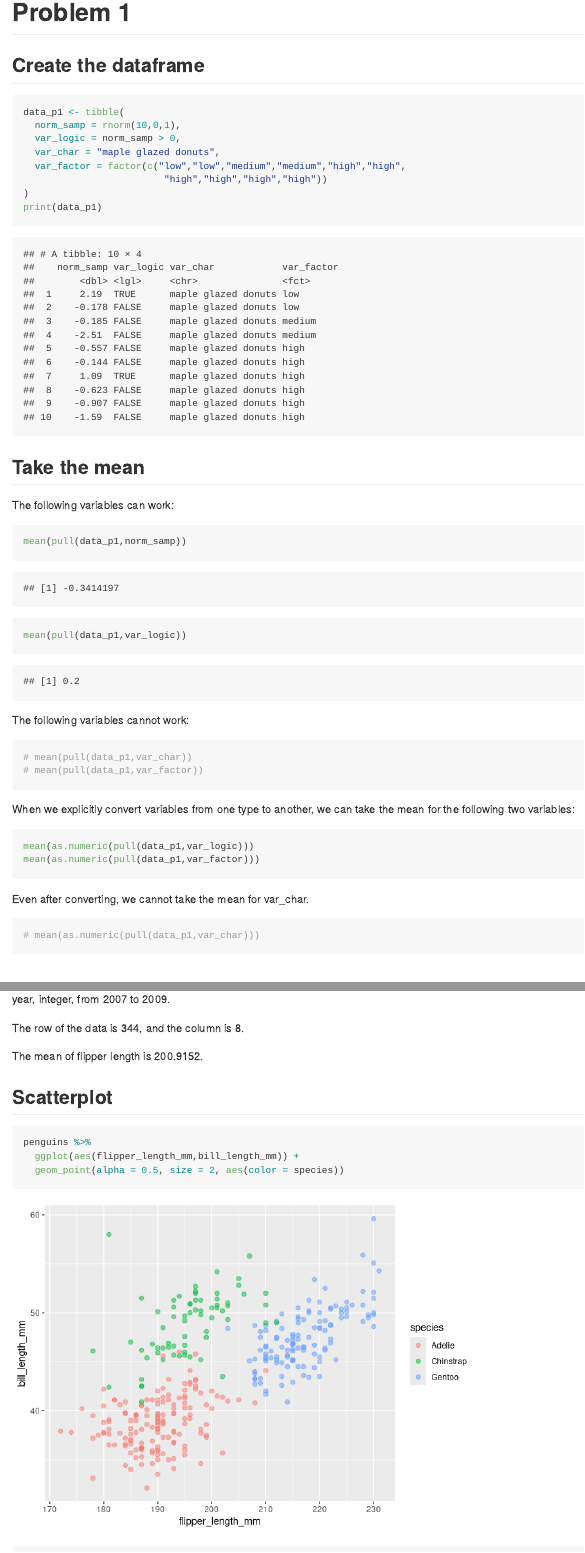
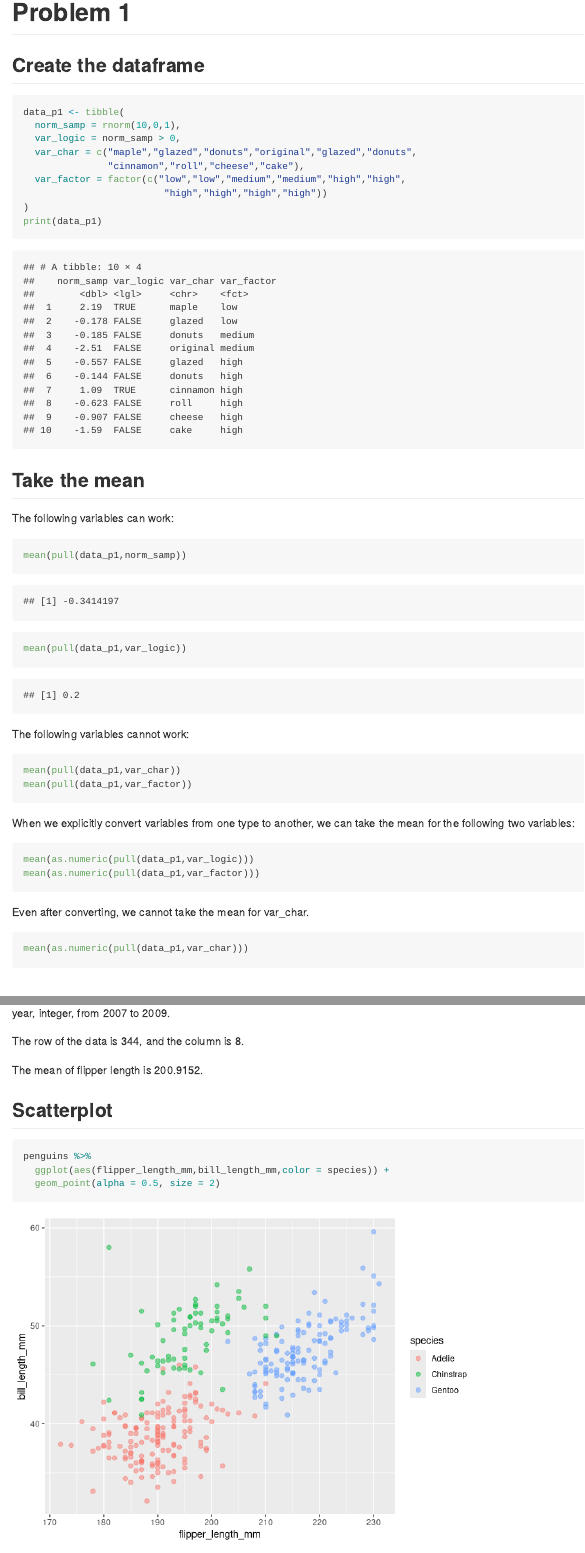
Before and after one commit to sherry1953/p8105_hw1_xz2981, an R Markdown document (p8105_hw1_xz2981.Rmd): the page in a window 1100 px wide, from 720 px down, and a second part further down, joined at a grey line. Rendered offline with R 4.5, knitr and Pandoc, with nearby package versions; code that draws random numbers runs with fixed seeds of ours.

Commit message:
updated 09/28

````diff
--- a/p8105_hw1_xz2981.Rmd
+++ b/p8105_hw1_xz2981.Rmd
@@ -18,7 +18,8 @@ library(palmerpenguins)
 data_p1 <- tibble(
   norm_samp = rnorm(10,0,1),
   var_logic = norm_samp > 0,
-  var_char = "maple glazed donuts",
+  var_char = c("maple","glazed","donuts","original","glazed","donuts",
+               "cinnamon","roll","cheese","cake"),
   var_factor = factor(c("low","low","medium","medium","high","high",
                          "high","high","high","high"))
 )
@@ -34,9 +35,9 @@ mean(pull(data_p1,var_logic))
 ```
 
 The following variables cannot work:
-```{r}
-# mean(pull(data_p1,var_char))
-# mean(pull(data_p1,var_factor))
+```{r eval = FALSE}
+mean(pull(data_p1,var_char))
+mean(pull(data_p1,var_factor))
 ```
 
 When we explicitly convert variables from one type to another, we can take the mean for the following two variables:
@@ -47,7 +48,7 @@ mean(as.numeric(pull(data_p1,var_factor)))
 
 Even after converting, we cannot take the mean for var_char.
 ```{r eval = FALSE}
-# mean(as.numeric(pull(data_p1,var_char)))
+mean(as.numeric(pull(data_p1,var_char)))
 ```
 
 
@@ -80,8 +81,8 @@ The mean of flipper length is 200.9152.
 
 ```{r warning = FALSE, message = FALSE}
 penguins %>%
-  ggplot(aes(flipper_length_mm,bill_length_mm)) +
-  geom_point(alpha = 0.5, size = 2, aes(color = species))
+  ggplot(aes(flipper_length_mm,bill_length_mm,color = species)) +
+  geom_point(alpha = 0.5, size = 2)
 
 ggsave("penguins.pdf")
 ```
````
Also changed, not shown: p8105_hw1_xz2981.md, penguins.pdf.
